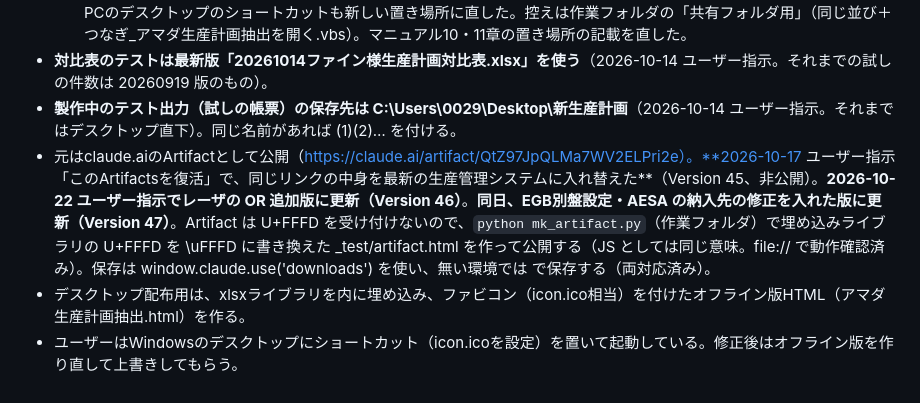
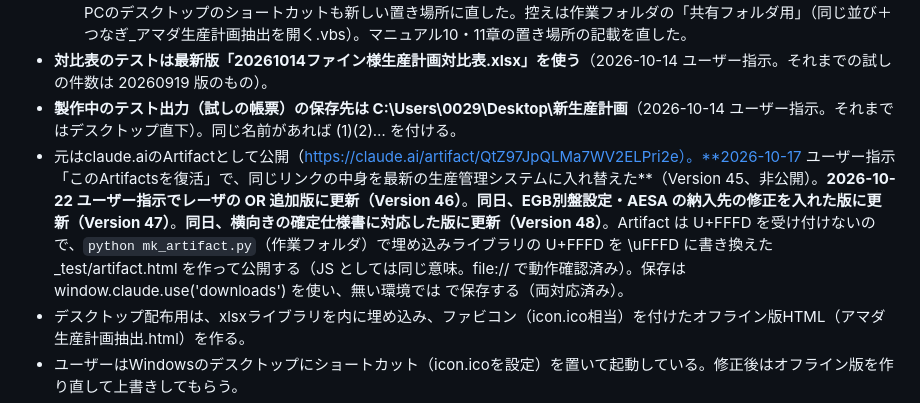
Before and after one commit to FDOtawa/amada-Productionplan, a Markdown page: CLAUDE.md, the part around the change. GitHub-like rendering.

Commit message:
Artifact（生産管理システムのリンク）を横向きの確定仕様書に対応した版に更新（Version 48）
Co-Authored-By: Claude Opus 5.5 <noreply@anthropic.com>

```diff
--- a/CLAUDE.md
+++ b/CLAUDE.md
@@ -401,7 +401,7 @@
   - **共有フォルダの整理（2026-10-14 ユーザー指示「余計な起動ファイルは混乱を招く」）**：一番上は「デスクトップにショートカットを作る.vbs」「はじめにお読みください.txt」と「プログラムファイル」フォルダだけ。**起動に使うファイル（アマダ生産計画抽出.html・アマダ生産計画抽出を開く.vbs・icon.ico・保存先フォルダが選べないとき.html）は「プログラムファイル」の中**。ショートカット作成スクリプトは「プログラムファイル」の起動用を指す。起動用スクリプトは起動のたびに、デスクトップのショートカットのアイコンと引数（開く起動用）を自分に直す（移す前のショートカットも直る）。移す前のショートカットのために、一番上に「アマダ生産計画抽出を開く.vbs」の名前で**つなぎ（隠しファイル）**を残した（「プログラムファイル」の起動用を開くだけ。全員のショートカットが直ったら消してよい）。このPCのデスクトップのショートカットも新しい置き場所に直した。控えは作業フォルダの「共有フォルダ用」（同じ並び＋つなぎ_アマダ生産計画抽出を開く.vbs）。マニュアル10・11章の置き場所の記載を直した。
 - **対比表のテストは最新版「20261014ファイン様生産計画対比表.xlsx」を使う**（2026-10-14 ユーザー指示。それまでの試しの件数は 20260919 版のもの）。
 - **製作中のテスト出力（試しの帳票）の保存先は C:\Users\0029\Desktop\新生産計画**（2026-10-14 ユーザー指示。それまではデスクトップ直下）。同じ名前があれば (1)(2)… を付ける。
-- 元はclaude.aiのArtifactとして公開（https://claude.ai/artifact/QtZ97JpQLMa7WV2ELPri2e）。**2026-10-17 ユーザー指示「このArtifactsを復活」で、同じリンクの中身を最新の生産管理システムに入れ替えた**（Version 45、非公開）。**2026-10-22 ユーザー指示でレーザの OR 追加版に更新（Version 46）**。**同日、EGB別盤設定・AESA の納入先の修正を入れた版に更新（Version 47）**。Artifact は U+FFFD を受け付けないので、`python mk_artifact.py`（作業フォルダ）で埋め込みライブラリの U+FFFD を \uFFFD に書き換えた _test/artifact.html を作って公開する（JS としては同じ意味。file:// で動作確認済み）。保存は window.claude.use('downloads') を使い、無い環境では <a download> で保存する（両対応済み）。
+- 元はclaude.aiのArtifactとして公開（https://claude.ai/artifact/QtZ97JpQLMa7WV2ELPri2e）。**2026-10-17 ユーザー指示「このArtifactsを復活」で、同じリンクの中身を最新の生産管理システムに入れ替えた**（Version 45、非公開）。**2026-10-22 ユーザー指示でレーザの OR 追加版に更新（Version 46）**。**同日、EGB別盤設定・AESA の納入先の修正を入れた版に更新（Version 47）**。**同日、横向きの確定仕様書に対応した版に更新（Version 48）**。Artifact は U+FFFD を受け付けないので、`python mk_artifact.py`（作業フォルダ）で埋め込みライブラリの U+FFFD を \uFFFD に書き換えた _test/artifact.html を作って公開する（JS としては同じ意味。file:// で動作確認済み）。保存は window.claude.use('downloads') を使い、無い環境では <a download> で保存する（両対応済み）。
 - デスクトップ配布用は、xlsxライブラリを<script>内に埋め込み、ファビコン（icon.ico相当）を付けたオフライン版HTML（アマダ生産計画抽出.html）を作る。
 - ユーザーはWindowsのデスクトップにショートカット（icon.icoを設定）を置いて起動している。修正後はオフライン版を作り直して上書きしてもらう。
 - 2026-10-10：ユーザーが画像・ロゴ（FDlogo.png・FDlogo4.png・FDlogo4_web.png・icon.ico・logo.png）を「画像・ﾛｺﾞ」フォルダへ移動。build_offline.py は 画像・ﾛｺﾞ\icon.ico を読む（無ければ直下の icon.ico）。アプリ内のロゴは data URI なので影響なし。
```
